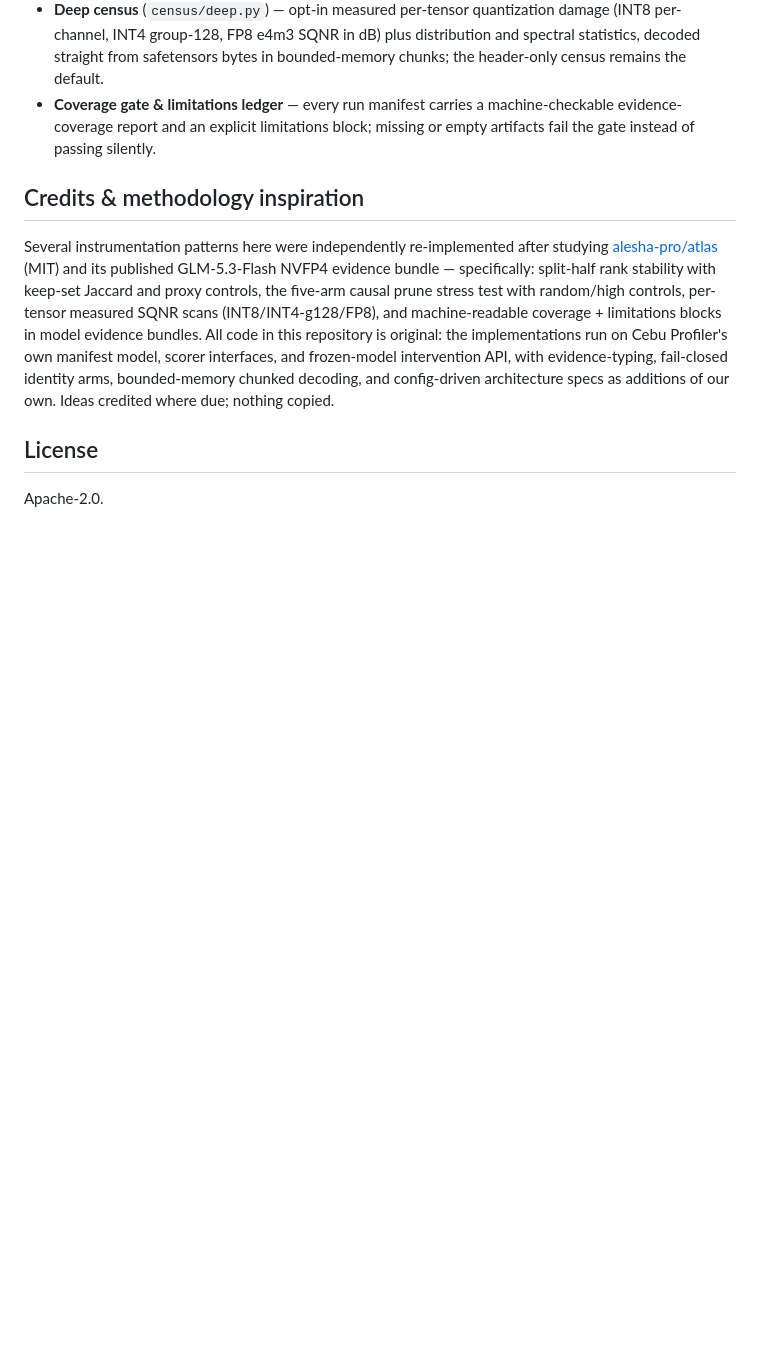
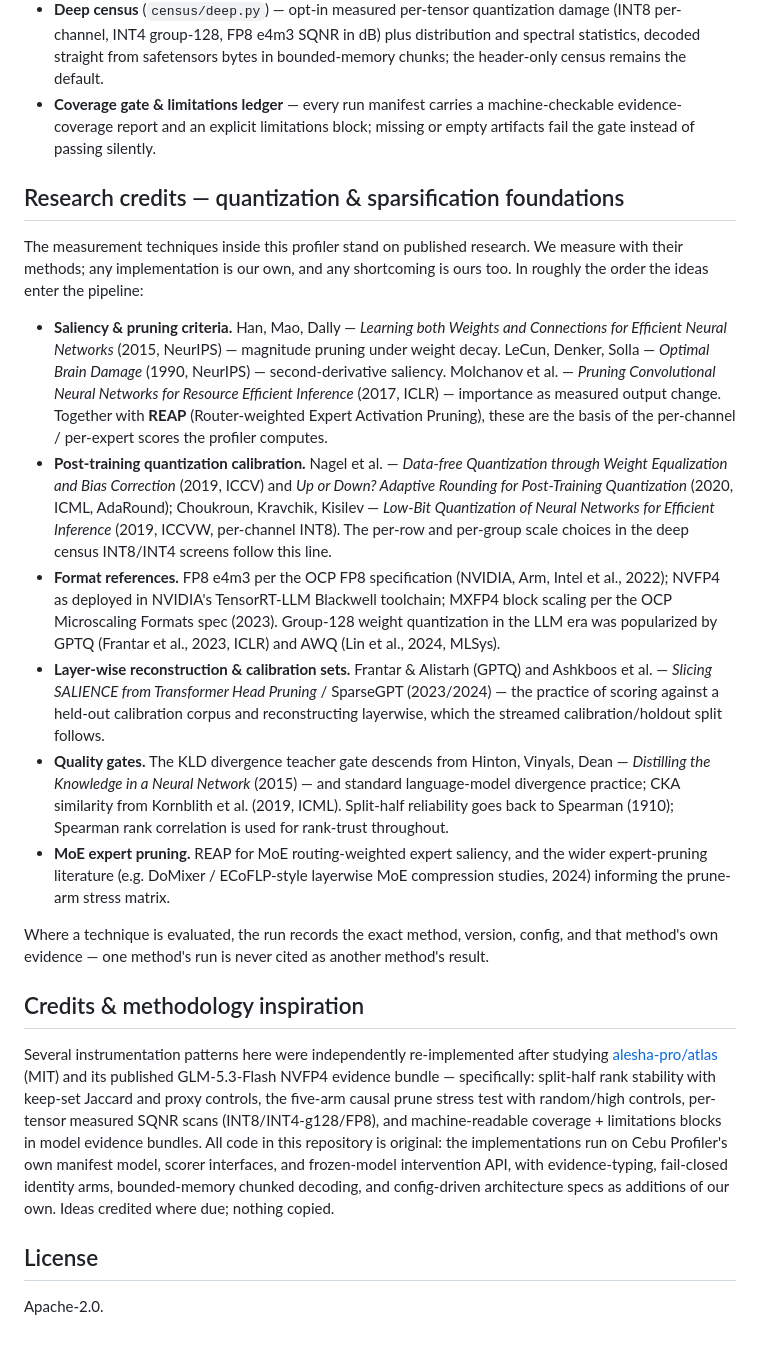
Before and after one commit to Kristianaaron/cebu-profiler, a Markdown page: README.md, the part around the change. Drawn GitHub-style; blank space fills up the shorter version.

Commit message:
README: research credits for quantization & sparsification foundations (Han/LeCun/Molchanov saliency, Nagel/AdaRound PTQ, OCP FP8/MXFP + NVFP4 formats, GPTQ/AWQ group-128, SparseGPT layerwise, Hinton KLD gate, Kornblith CKA, Spearman split-half)

```diff
--- a/README.md
+++ b/README.md
@@ -126,6 +126,50 @@ instrumentation used when a derivative claim must survive scrutiny:
   machine-checkable evidence-coverage report and an explicit limitations block;
   missing or empty artifacts fail the gate instead of passing silently.
 
+## Research credits — quantization & sparsification foundations
+
+The measurement techniques inside this profiler stand on published research.
+We measure with their methods; any implementation is our own, and any
+shortcoming is ours too. In roughly the order the ideas enter the pipeline:
+
+- **Saliency & pruning criteria.** Han, Mao, Dally — *Learning both Weights and
+  Connections for Efficient Neural Networks* (2015, NeurIPS) — magnitude
+  pruning under weight decay. LeCun, Denker, Solla — *Optimal Brain Damage*
+  (1990, NeurIPS) — second-derivative saliency. Molchanov et al. — *Pruning
+  Convolutional Neural Networks for Resource Efficient Inference* (2017, ICLR)
+  — importance as measured output change. Together with **REAP** (Router-weighted
+  Expert Activation Pruning), these are the basis of the per-channel /
+  per-expert scores the profiler computes.
+- **Post-training quantization calibration.** Nagel et al. — *Data-free
+  Quantization through Weight Equalization and Bias Correction* (2019, ICCV)
+  and *Up or Down? Adaptive Rounding for Post-Training Quantization*
+  (2020, ICML, AdaRound); Choukroun, Kravchik, Kisilev — *Low-Bit Quantization
+  of Neural Networks for Efficient Inference* (2019, ICCVW, per-channel INT8).
+  The per-row and per-group scale choices in the deep census INT8/INT4 screens
+  follow this line.
+- **Format references.** FP8 e4m3 per the OCP FP8 specification (NVIDIA, Arm,
+  Intel et al., 2022); NVFP4 as deployed in NVIDIA's TensorRT-LLM Blackwell
+  toolchain; MXFP4 block scaling per the OCP Microscaling Formats spec
+  (2023). Group-128 weight quantization in the LLM era was popularized by
+  GPTQ (Frantar et al., 2023, ICLR) and AWQ (Lin et al., 2024, MLSys).
+- **Layer-wise reconstruction & calibration sets.** Frantar & Alistarh
+  (GPTQ) and Ashkboos et al. — *Slicing SALIENCE from Transformer Head Pruning*
+  / SparseGPT (2023/2024) — the practice of scoring against a held-out
+  calibration corpus and reconstructing layerwise, which the streamed
+  calibration/holdout split follows.
+- **Quality gates.** The KLD divergence teacher gate descends from
+  Hinton, Vinyals, Dean — *Distilling the Knowledge in a Neural Network*
+  (2015) — and standard language-model divergence practice; CKA similarity from
+  Kornblith et al. (2019, ICML). Split-half reliability goes back to Spearman
+  (1910); Spearman rank correlation is used for rank-trust throughout.
+- **MoE expert pruning.** REAP for MoE routing-weighted expert saliency, and
+  the wider expert-pruning literature (e.g. DoMixer / ECoFLP-style layerwise
+  MoE compression studies, 2024) informing the prune-arm stress matrix.
+
+Where a technique is evaluated, the run records the exact method, version,
+config, and that method's own evidence — one method's run is never cited as
+another method's result.
+
 ## Credits & methodology inspiration
 
 Several instrumentation patterns here were independently re-implemented after
```
